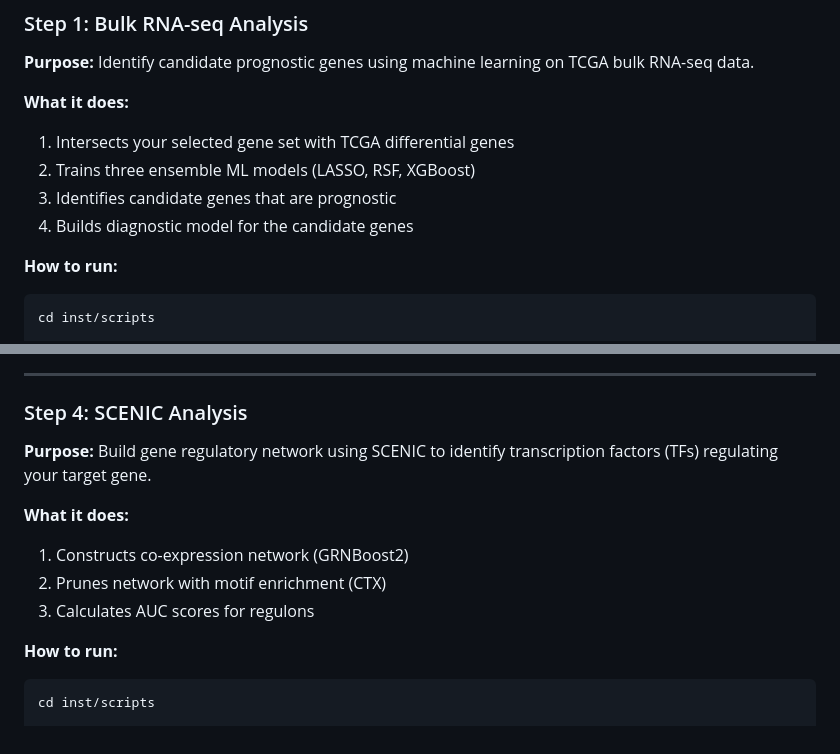
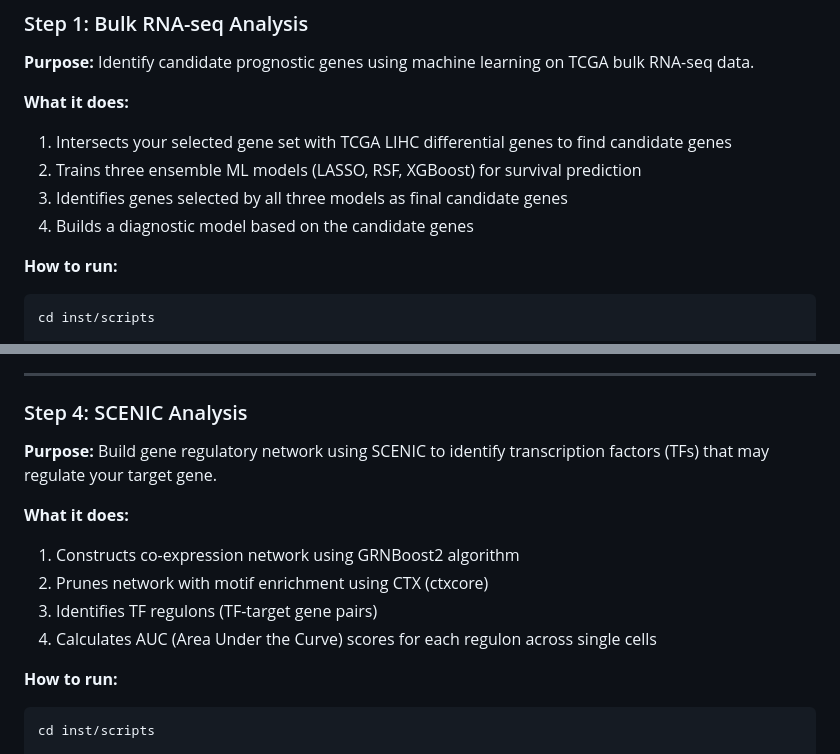
Before and after one commit to hepatology-will/HCCMultiOmics, a Markdown page: README.md, 2 parts joined by grey strips. Drawn GitHub-style.

```diff
--- a/README.md
+++ b/README.md
@@ -99,10 +99,10 @@ pip install pandas numpy pyscenic arboreto ctxcore
 **Purpose:** Identify candidate prognostic genes using machine learning on TCGA bulk RNA-seq data.
 
 **What it does:**
-1. Intersects your selected gene set with TCGA differential genes
-2. Trains three ensemble ML models (LASSO, RSF, XGBoost)
-3. Identifies candidate genes that are prognostic
-4. Builds diagnostic model for the candidate genes
+1. Intersects your selected gene set with TCGA LIHC differential genes to find candidate genes
+2. Trains three ensemble ML models (LASSO, RSF, XGBoost) for survival prediction
+3. Identifies genes selected by all three models as final candidate genes
+4. Builds a diagnostic model based on the candidate genes
 
 **How to run:**
 
@@ -299,12 +311,13 @@ This step has two possible workflows based on cell type:
 
 ### Step 4: SCENIC Analysis
 
-**Purpose:** Build gene regulatory network using SCENIC to identify transcription factors (TFs) regulating your target gene.
+**Purpose:** Build gene regulatory network using SCENIC to identify transcription factors (TFs) that may regulate your target gene.
 
 **What it does:**
-1. Constructs co-expression network (GRNBoost2)
-2. Prunes network with motif enrichment (CTX)
-3. Calculates AUC scores for regulons
+1. Constructs co-expression network using GRNBoost2 algorithm
+2. Prunes network with motif enrichment using CTX (ctxcore)
+3. Identifies TF regulons (TF-target gene pairs)
+4. Calculates AUC (Area Under the Curve) scores for each regulon across single cells
 
 **How to run:**
 
```
Also changed, not shown: other parts of README.md (+25 -13 lines).
